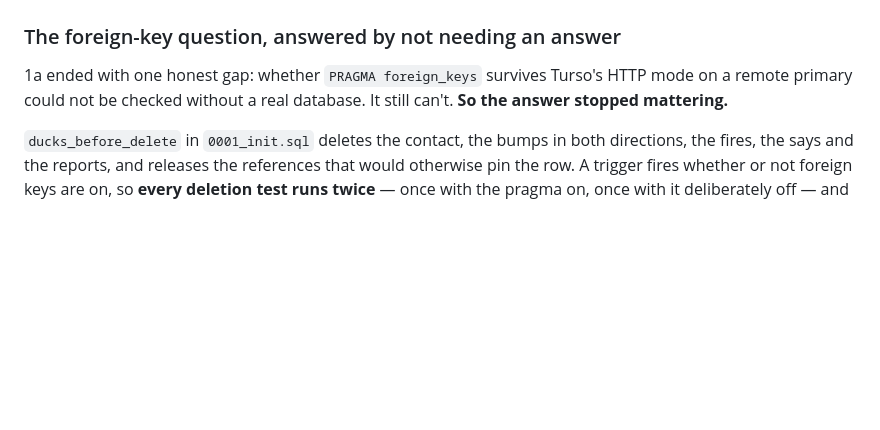
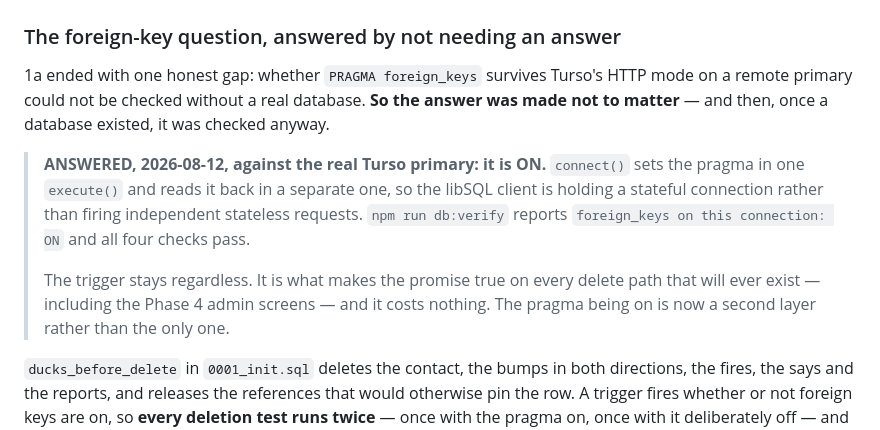
Before and after one commit to PowerPlane/insert-coin, a Markdown page: docs/pond/PROGRESS.md, the part around the change. Drawn GitHub-style; blank space fills up the shorter version.

Commit message:
pond: the foreign-key question, answered against the real database — it is ON
Phase 1a's one open gap, closed with data rather than reasoning. `db:verify`
against the Turso primary reports `foreign_keys: ON`: connect() sets the
pragma in one execute() and reads it back in another, so the libSQL client
is holding a stateful connection, not firing independent stateless requests.

The trigger stays. It is what makes the deletion promise true on every
delete path that will ever exist, including the Phase 4 admin screens, and
the work of moving off the pragma turned a question the whole port was
blocked behind into a second layer of defence instead.

Co-Authored-By: Claude Opus 5 (1M context) <noreply@anthropic.com>
Claude-Session: https://claude.ai/code/session_01RkfdFVYGoAen4NUTKu3Bbx

```diff
--- a/docs/pond/PROGRESS.md
+++ b/docs/pond/PROGRESS.md
@@ -97,7 +97,19 @@ rescue on exactly that.
 
 1a ended with one honest gap: whether `PRAGMA foreign_keys` survives Turso's
 HTTP mode on a remote primary could not be checked without a real database.
-It still can't. **So the answer stopped mattering.**
+**So the answer was made not to matter** — and then, once a database existed,
+it was checked anyway.
+
+> **ANSWERED, 2026-08-12, against the real Turso primary: it is ON.**
+> `connect()` sets the pragma in one `execute()` and reads it back in a
+> separate one, so the libSQL client is holding a stateful connection rather
+> than firing independent stateless requests. `npm run db:verify` reports
+> `foreign_keys on this connection: ON` and all four checks pass.
+>
+> The trigger stays regardless. It is what makes the promise true on every
+> delete path that will ever exist — including the Phase 4 admin screens —
+> and it costs nothing. The pragma being on is now a second layer rather
+> than the only one.
 
 `ducks_before_delete` in `0001_init.sql` deletes the contact, the bumps in
 both directions, the fires, the says and the reports, and releases the
```
Also changed, not shown: docs/pond/BUILD-PLAN.md (+7 -0 lines).
